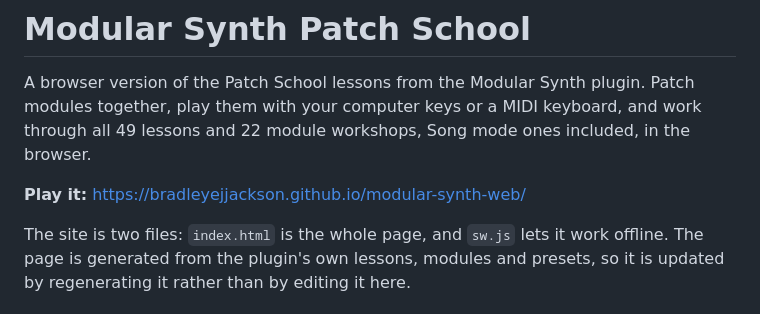
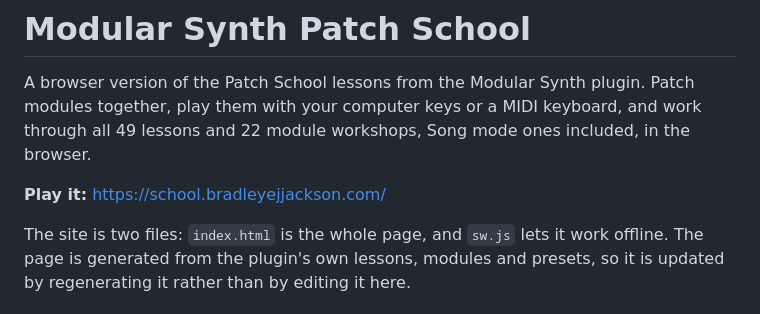
Before and after one commit to bradleyejjackson/Modular-Synth-Web, a Markdown page: README.md, the part around the change. Rendered like a GitHub page.

Commit message:
README: the site now lives at school.bradleyejjackson.com
Co-Authored-By: Claude Opus 5.5 <noreply@anthropic.com>
Claude-Session: https://claude.ai/code/session_016qt5yWd1HFJrtD97YUiz5D

```diff
--- a/README.md
+++ b/README.md
@@ -2,7 +2,7 @@
 
 A browser version of the Patch School lessons from the Modular Synth plugin. Patch modules together, play them with your computer keys or a MIDI keyboard, and work through all 49 lessons and 22 module workshops, Song mode ones included, in the browser.
 
-**Play it:** https://bradleyejjackson.github.io/modular-synth-web/
+**Play it:** https://school.bradleyejjackson.com/
 
 The site is two files: `index.html` is the whole page, and `sw.js` lets it work offline. The page is generated from the plugin's own lessons, modules and presets, so it is updated by regenerating it rather than by editing it here.
 
```
